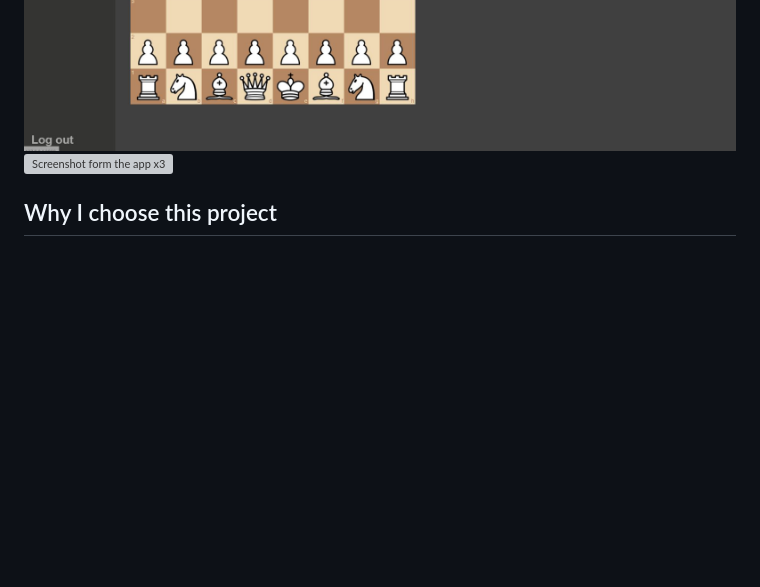
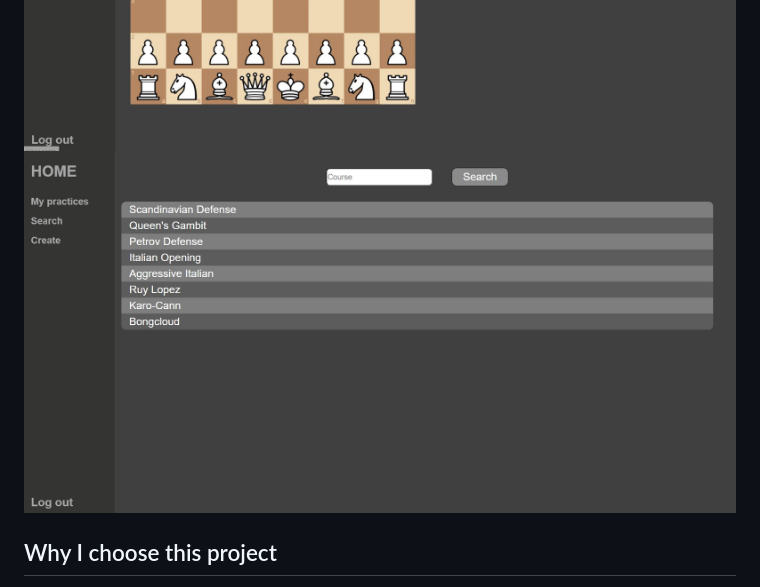
Before and after one commit to JuanNovas/cs50web-JuanNovas, a Markdown page: openings (Final project)/README.md, the part around the change. Drawn GitHub-style; blank space fills up the shorter version; grey boxes are pictures that could not be loaded.

Commit message:
screenshot update

```diff
--- a/openings (Final project)/README.md
+++ b/openings (Final project)/README.md
@@ -5,7 +5,7 @@ The Opening Gambit project is a website where you can practice your chess openin
 # Screenshots
 ![Screenshot form the app](screenshots/openings1.JPG)
 ![Screenshot form the app x2](screenshots/openings2.JPG)
-![Screenshot form the app x3](screenshots/Openings3.JPG)
+![Screenshot form the app x3](screenshots/Openings3.jpg)
 
 
 ## Why I choose this project
```
